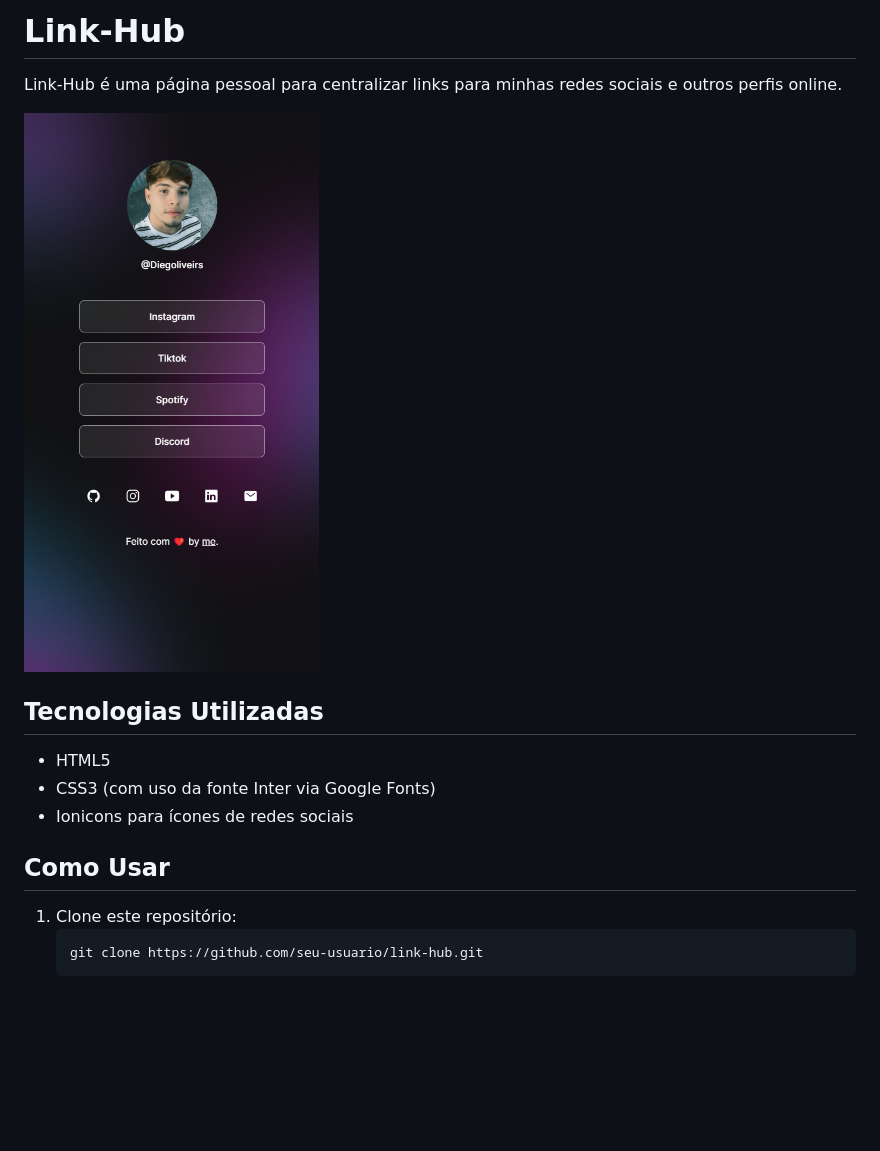
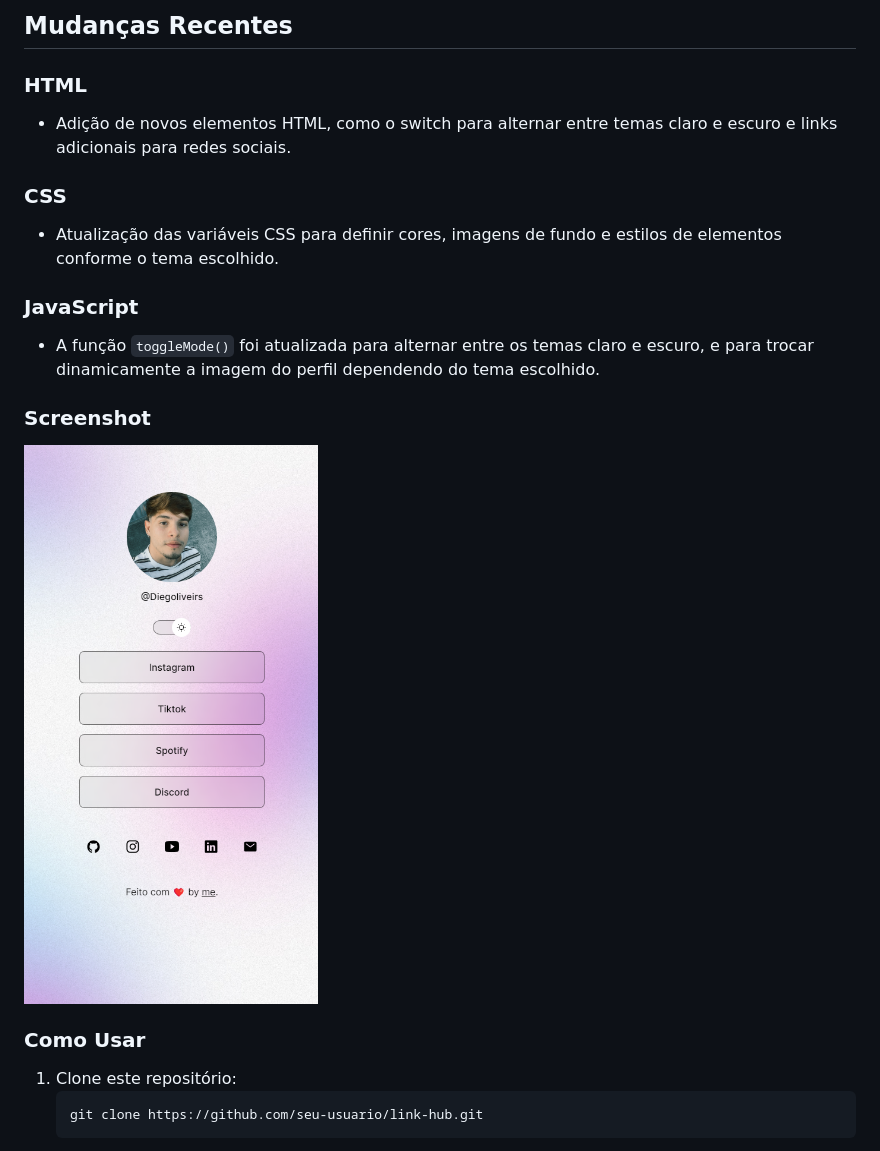
Before and after one commit to Diegoliveirs/Link-Hub, a Markdown page: README.md, the part around the change. GitHub-like rendering; pictures changed too: assets/screenshot-1.png (added); blank space fills up the shorter version.

Commit message:
Adicionado o "modo noturno", e alteração de foto para cada modo.

````diff
--- a/README.md
+++ b/README.md
@@ -1,16 +1,22 @@
-# Link-Hub
+## Mudanças Recentes
 
-Link-Hub é uma página pessoal para centralizar links para minhas redes sociais e outros perfis online.
+### HTML
 
-![Screenshot](./assets/screenshot.png)
+- Adição de novos elementos HTML, como o switch para alternar entre temas claro e escuro e links adicionais para redes sociais.
 
-## Tecnologias Utilizadas
+### CSS
 
-- HTML5
-- CSS3 (com uso da fonte Inter via Google Fonts)
-- Ionicons para ícones de redes sociais
+- Atualização das variáveis CSS para definir cores, imagens de fundo e estilos de elementos conforme o tema escolhido.
 
-## Como Usar
+### JavaScript
+
+- A função `toggleMode()` foi atualizada para alternar entre os temas claro e escuro, e para trocar dinamicamente a imagem do perfil dependendo do tema escolhido.
+
+### Screenshot
+
+![Screenshot](./assets/screenshot-1.png)
+
+### Como Usar
 
 1. Clone este repositório:
    ```bash
````
Also changed, not shown: assets/outroIcone.JPEG (added), 3 other files.
